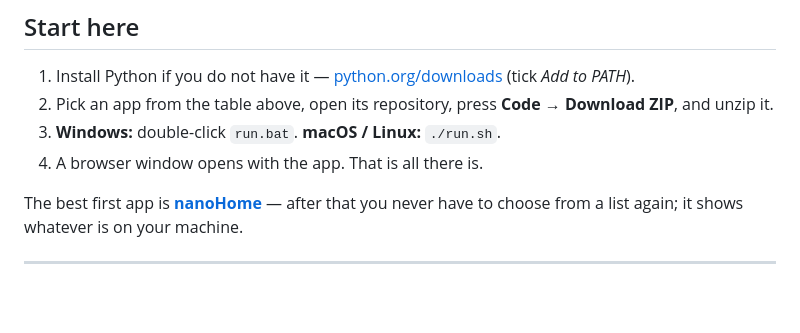
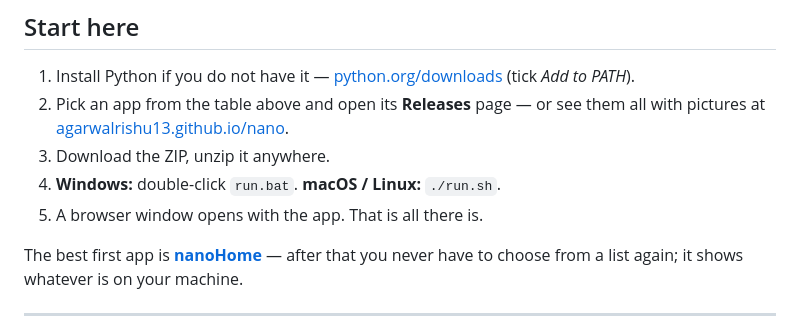
Before and after one commit to Agarwalrishu13/nano, a Markdown page: README.md, the part around the change. GitHub-like rendering; blank space fills up the shorter version.

Commit message:
README: point start-here at Releases and the new landing page

```diff
--- a/README.md
+++ b/README.md
@@ -116,9 +116,10 @@ Every app in the family keeps the same five promises:
 ## Start here
 
 1. Install Python if you do not have it — [python.org/downloads](https://www.python.org/downloads/) (tick *Add to PATH*).
-2. Pick an app from the table above, open its repository, press **Code → Download ZIP**, and unzip it.
-3. **Windows:** double-click `run.bat`. **macOS / Linux:** `./run.sh`.
-4. A browser window opens with the app. That is all there is.
+2. Pick an app from the table above and open its **Releases** page — or see them all with pictures at [agarwalrishu13.github.io/nano](https://agarwalrishu13.github.io/nano/).
+3. Download the ZIP, unzip it anywhere.
+4. **Windows:** double-click `run.bat`. **macOS / Linux:** `./run.sh`.
+5. A browser window opens with the app. That is all there is.
 
 The best first app is [**nanoHome**](https://github.com/Agarwalrishu13/nanohome) —
 after that you never have to choose from a list again; it shows whatever is on
```
